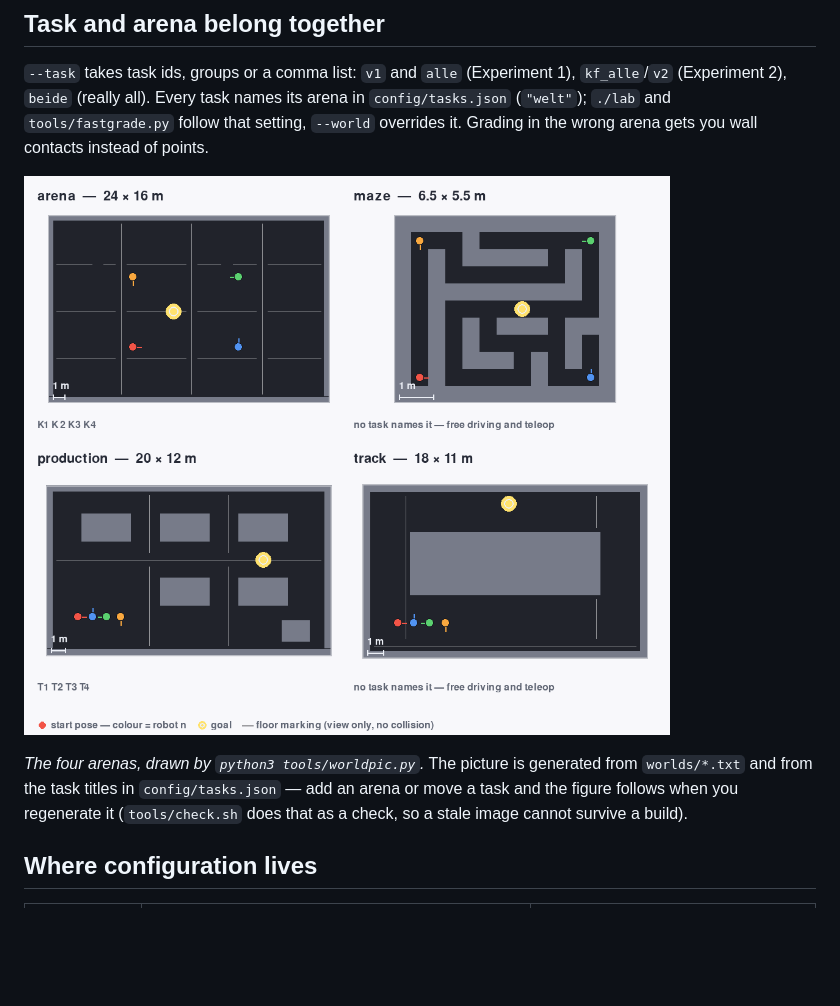
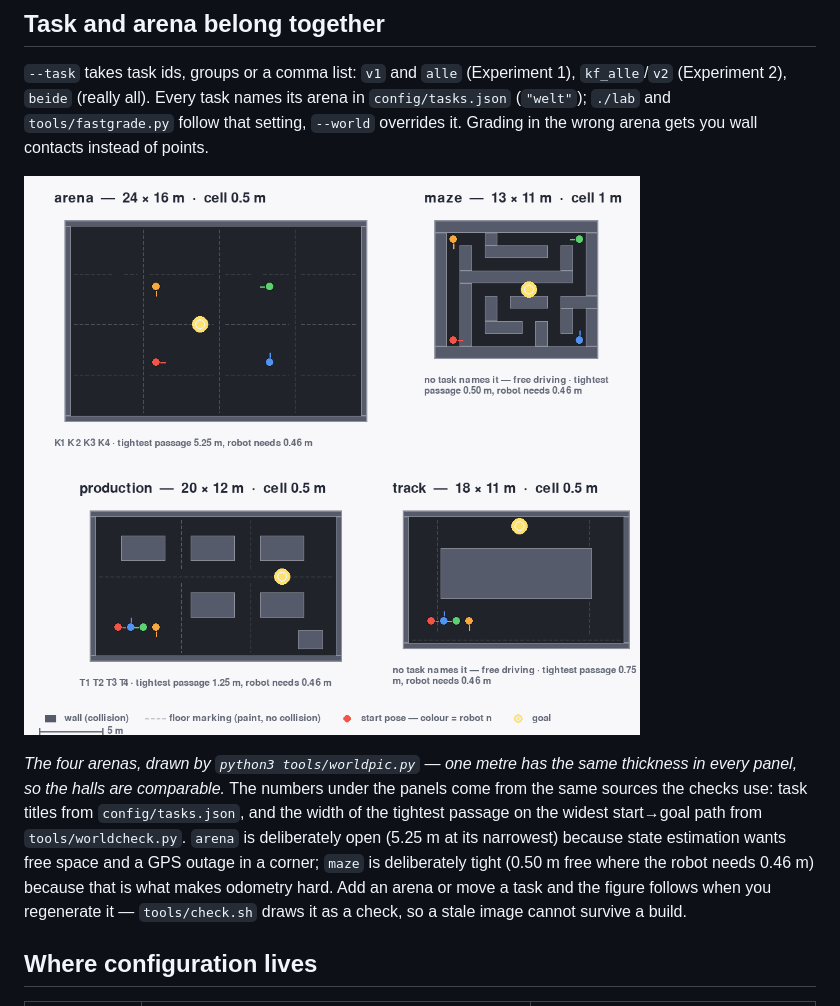
Before and after one commit to christianpfitzner/ir-mecanum-lab, a Markdown page: README.md, the part around the change. Rendered like a GitHub page; pictures changed too: docs/img/worlds.png; blank space fills up the shorter version.

```diff
--- a/README.md
+++ b/README.md
@@ -77,15 +77,21 @@ is deliberate: hide the dots, keep the data, and see which layer belongs to whic
 `--world` overrides it. Grading in the wrong arena gets you wall contacts
 instead of points.
 
-![The four arenas of the simulator: arena (24 × 16 m, mostly open, the four state-estimation
-tasks), maze (6.5 × 5.5 m maze), production (20 × 12 m hall with tables, the four kinematics
-and odometry tasks) and track (18 × 11 m ring). Each panel shows walls, floor markings, the
-goal as a bullseye and every spawn as a coloured dot with its heading.](docs/img/worlds.png)
+![The four arenas at one common scale: arena (24 × 16 m, open hall, the four state-estimation
+tasks), production (20 × 12 m hall with six tables, the four kinematics and odometry tasks),
+maze (13 × 11 m built on 1 m grid cells) and track (18 × 11 m ring around a central island).
+Solid blocks are walls that collide, dashed lines are painted floor markings without
+collision, dots are the start poses of robots 1–4 with their heading, the bullseye is the
+goal.](docs/img/worlds.png)
 
-*The four arenas, drawn by `python3 tools/worldpic.py`.* The picture is generated from
-`worlds/*.txt` and from the task titles in `config/tasks.json` — add an arena or move a task
-and the figure follows when you regenerate it (`tools/check.sh` does that as a check, so a
-stale image cannot survive a build).
+*The four arenas, drawn by `python3 tools/worldpic.py` — one metre has the same thickness in
+every panel, so the halls are comparable.* The numbers under the panels come from the same
+sources the checks use: task titles from `config/tasks.json`, and the width of the tightest
+passage on the widest start→goal path from `tools/worldcheck.py`. `arena` is deliberately open
+(5.25 m at its narrowest) because state estimation wants free space and a GPS outage in a
+corner; `maze` is deliberately tight (0.50 m free where the robot needs 0.46 m) because that
+is what makes odometry hard. Add an arena or move a task and the figure follows when you
+regenerate it — `tools/check.sh` draws it as a check, so a stale image cannot survive a build.
 
 ## Where configuration lives
 
```
Also changed, not shown: 2 other files.
